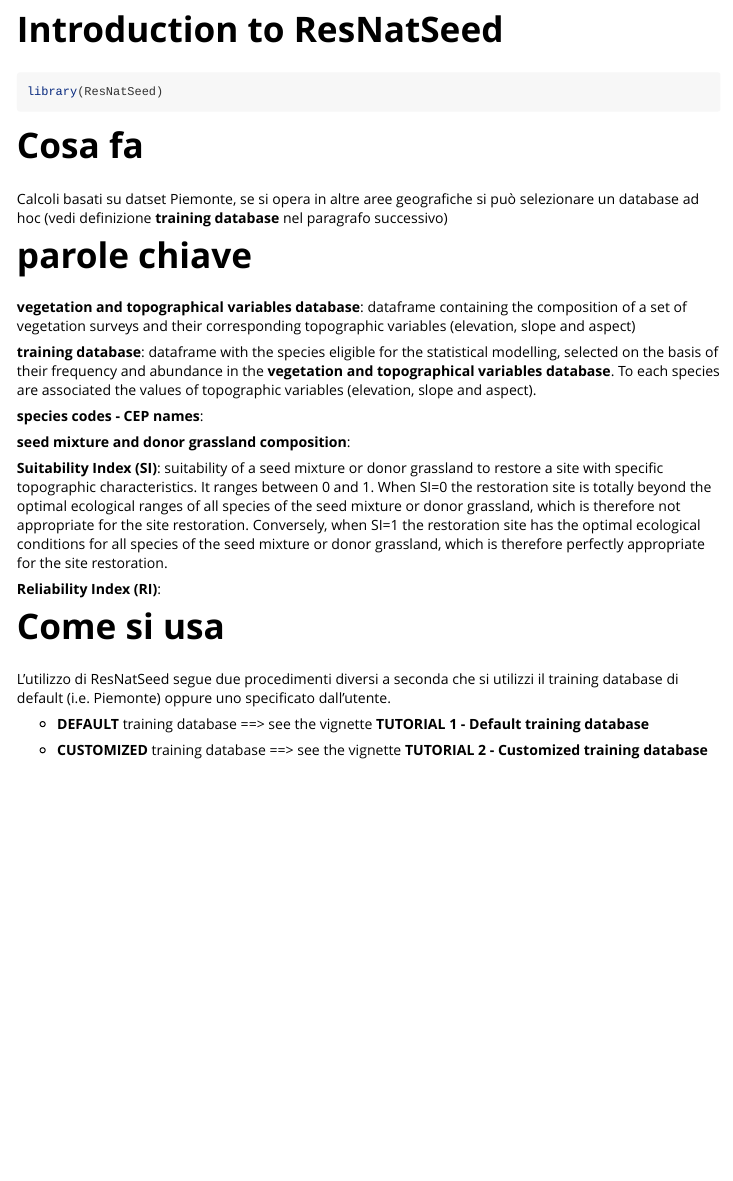
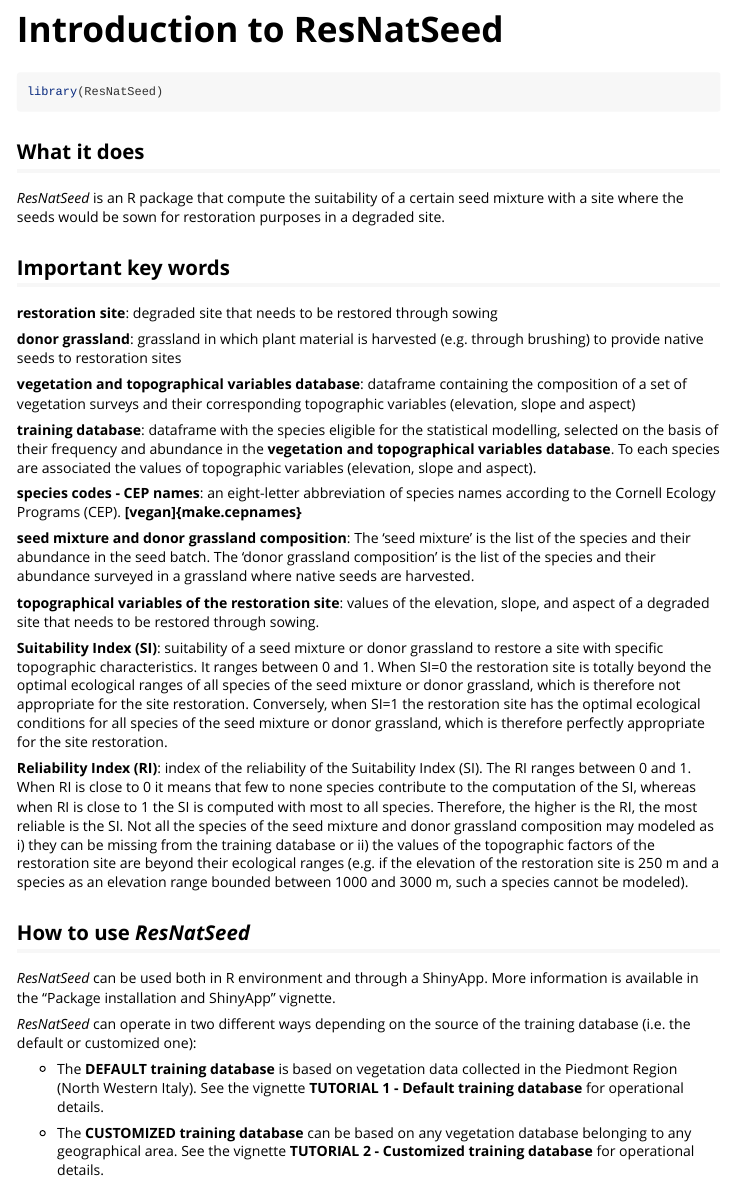
Before and after one commit to MarcoPittarello/ResNatSeed, an R Markdown document (vignettes/Introduction_to_ResNatSeed.Rmd): the page in a window 1100 px wide, from its top. Rendered offline with R 4.5, knitr and Pandoc, with nearby package versions.

Commit message:
text changes

````diff
--- a/vignettes/Introduction_to_ResNatSeed.Rmd
+++ b/vignettes/Introduction_to_ResNatSeed.Rmd
@@ -18,29 +18,38 @@
 library(ResNatSeed)
 ```
 
-# Cosa fa
+## What it does
 
-Calcoli basati su datset Piemonte, se si opera in altre aree geografiche si può
-selezionare un database ad hoc (vedi definizione **training database** nel paragrafo successivo)
+*ResNatSeed* is an R package that compute the suitability of a certain seed mixture with a site where the seeds would be sown for restoration purposes in a degraded site.
 
-# parole chiave
+## Important key words
+
+**restoration site**: degraded site that needs to be restored through sowing
+
+**donor grassland**: grassland in which plant material is harvested (e.g. through brushing) to provide native seeds to restoration sites
 
 **vegetation and topographical variables database**: dataframe containing the composition of a set of vegetation surveys and their corresponding topographic variables (elevation, slope and aspect)
 
 **training database**: dataframe with the species eligible for the statistical modelling, selected on the basis of their frequency and abundance in the **vegetation and topographical variables database**. To each species are associated the values of topographic variables (elevation, slope and aspect).
 
-**species codes - CEP names**:
+**species codes - CEP names**: an eight-letter abbreviation of species names according to the Cornell Ecology Programs (CEP). **[vegan]{make.cepnames}**
 
-**seed mixture and donor grassland composition**:
+**seed mixture and donor grassland composition**: The 'seed mixture' is the list of the species and their abundance in the seed batch. The 'donor grassland composition' is the list of the species and their abundance surveyed in a grassland where native seeds are harvested.
+
+**topographical variables of the restoration site**: values of the elevation, slope, and aspect of a degraded site that needs to be restored through sowing.
 
 **Suitability Index (SI)**: suitability of a seed mixture or donor grassland to restore a site with specific topographic characteristics. It ranges between 0 and 1. When SI=0 the restoration site is totally beyond the optimal ecological ranges of all species of the seed mixture or donor grassland, which is therefore not appropriate for the site restoration. Conversely, when SI=1 the restoration site has the optimal ecological conditions for all species of the seed mixture or donor grassland, which is therefore perfectly appropriate for the site restoration.
 
-**Reliability Index (RI)**:
+**Reliability Index (RI)**: index of the reliability of the Suitability Index (SI). The RI ranges between 0 and 1. When RI is close to 0 it means that few to none species contribute to the computation of the SI, whereas when RI is close to 1 the SI is computed with most to all species. Therefore, the higher is the RI, the most reliable is the SI. Not all the species of the seed mixture and donor grassland composition may modeled as i) they can be missing from the training database or ii) the values of the topographic factors of the restoration site are beyond their ecological ranges (e.g. if the elevation of the restoration site is 250 m and a species as an elevation range bounded between 1000 and 3000 m, such a species cannot be modeled).
 
-# Come si usa
+## How to use *ResNatSeed*
 
-L'utilizzo di ResNatSeed segue due procedimenti diversi a seconda che si utilizzi il training database di default (i.e. Piemonte) oppure uno specificato dall'utente.
+*ResNatSeed* can be used both in R environment and through a ShinyApp. More information is available in the "Package installation and ShinyApp" vignette.
 
-* **DEFAULT** training database ==> see the vignette **TUTORIAL 1 - Default training database**
+*ResNatSeed* can operate in two different ways depending on the source of the training database (i.e. the default or customized one):
 
-* **CUSTOMIZED** training database  ==> see the vignette **TUTORIAL 2 - Customized training database**
+-   The **DEFAULT** **training database** is based on vegetation data collected in the Piedmont Region (North Western Italy). See the vignette **TUTORIAL 1 - Default training database** for operational details.
+
+-   The **CUSTOMIZED** **training database** can be based on any vegetation database belonging to any geographical area. See the vignette **TUTORIAL 2 - Customized training database** for operational details.
+
+##
````
Also changed, not shown: vignettes/Package_installation_and_ShinyApp.Rmd (+4 -4 lines).
